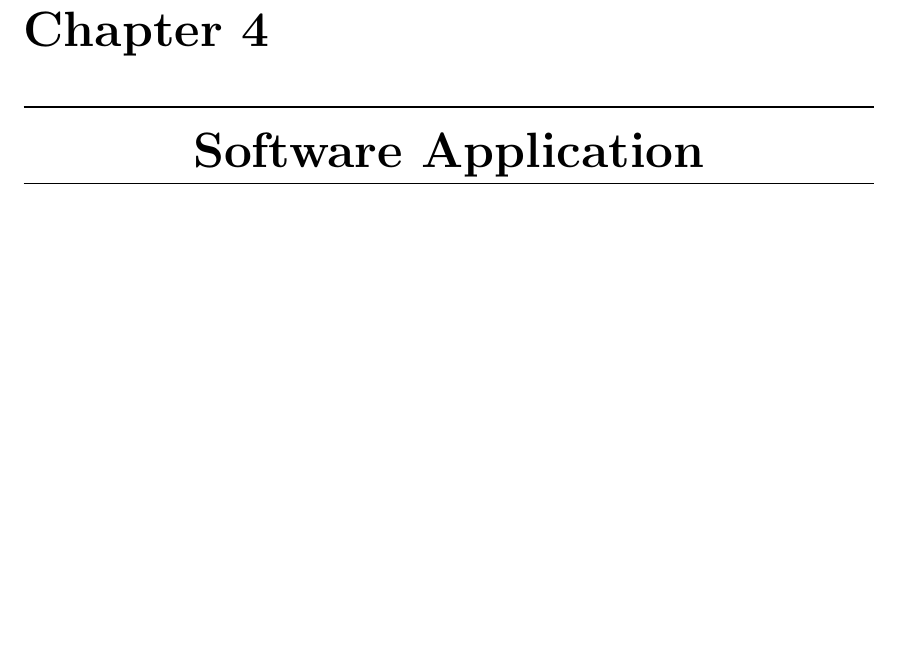
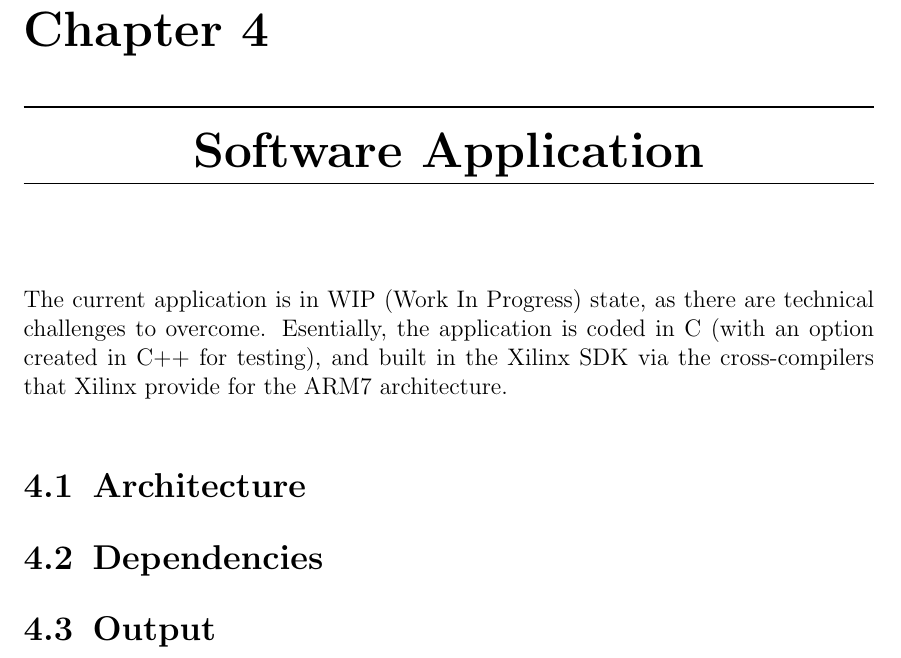
Before and after one commit to JavierReyes945/stnemucod, a LaTeX thesis (rp/rp-doc/main.tex, which reads rp/rp-doc/chapters/chapter4.tex): part of page 28 of 33, cut so that both start at the same text, the shorter picture padded with empty space. Compiled offline with pdfLaTeX.

Commit message:
Chapter 4 WIP

```diff
--- a/rp/rp-doc/chapters/chapter4.tex
+++ b/rp/rp-doc/chapters/chapter4.tex
@@ -4,4 +4,16 @@
 
 \chapter{Software Application} \label{software-application}
 
+The current application is in WIP (Work In Progress) state, as there are technical challenges to
+overcome. Esentially, the application is coded in C (with an option created in C++ for testing), and
+built in the Xilinx SDK via the cross-compilers that Xilinx provide for the ARM7 architecture.
+
+\section{Architecture}
+
+
+
+\section{Dependencies}
+
+\section{Output}
+
 % TODO: Complete chapter
```
